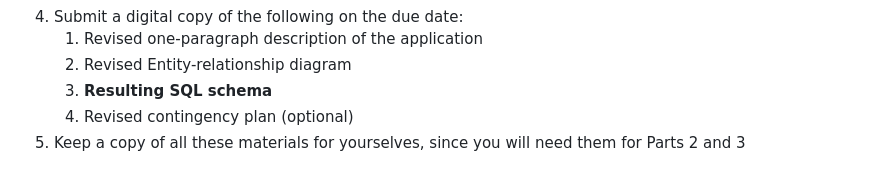
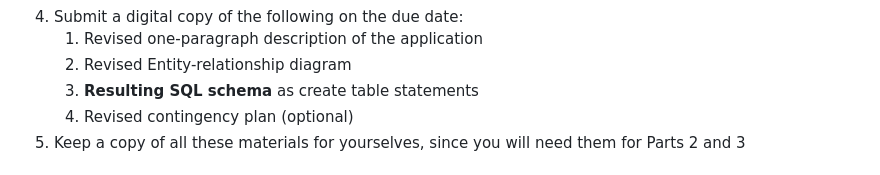
Before and after one commit to vv2372/project1-f24, a Markdown page: part1.md, the part around the change. Drawn GitHub-style.

```diff
--- a/part1.md
+++ b/part1.md
@@ -87,7 +87,7 @@ You will upload your final proposal as a PDF to Gradescope.
 1. Submit a digital copy of the following on the due date:
     1. Revised one-paragraph description of the application
     2. Revised Entity-relationship diagram
-    3. **Resulting SQL schema**
+    3. **Resulting SQL schema** as create table statements
     4. Revised contingency plan (optional)
 1. Keep a copy of all these materials for yourselves, since you will need them for Parts 2 and 3
 
```
